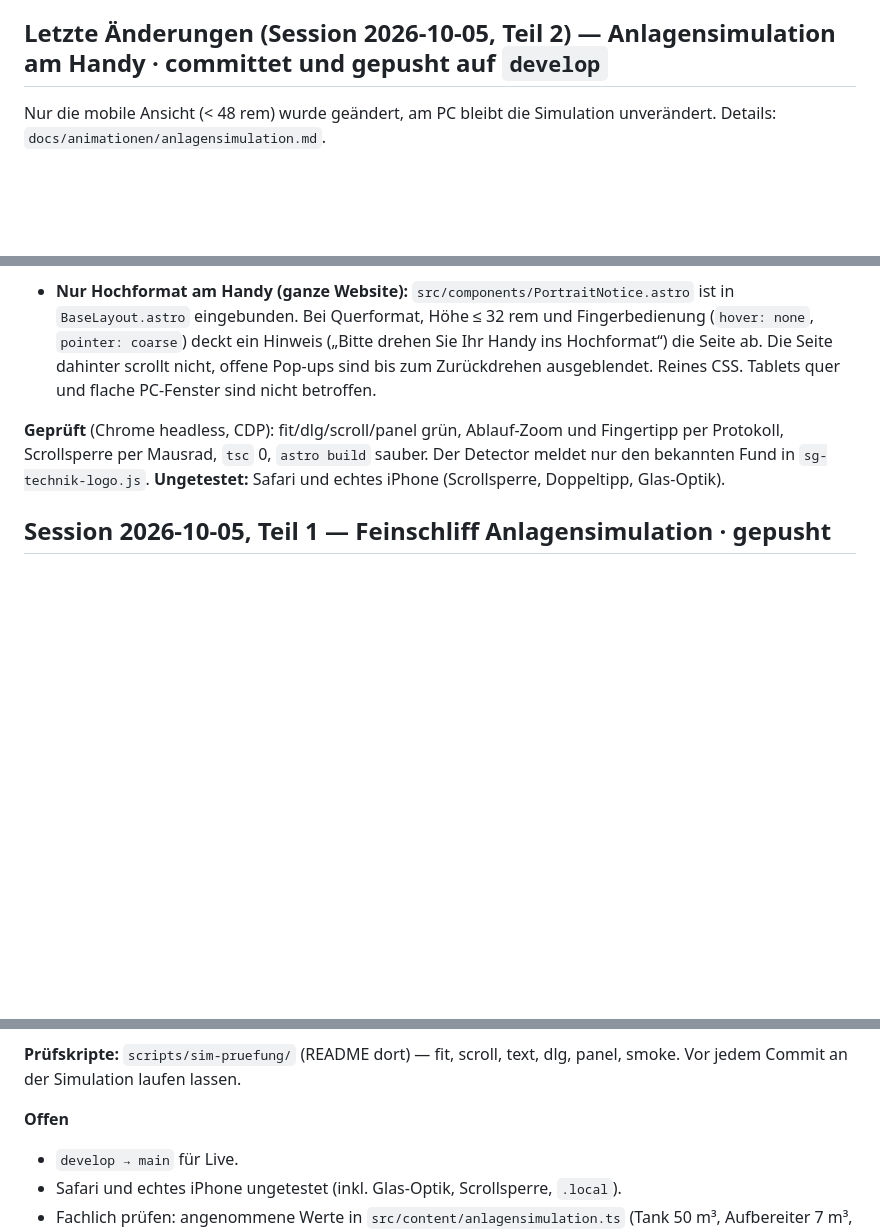
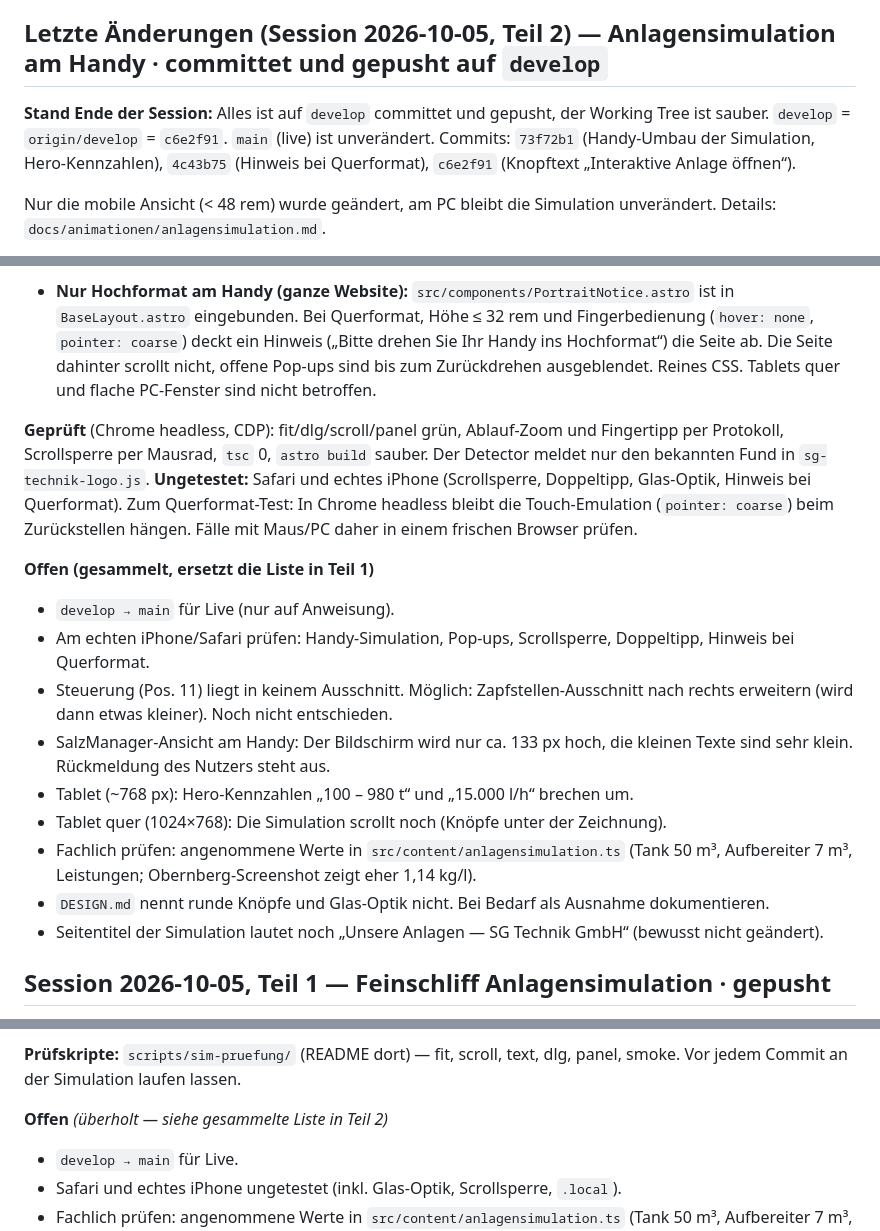
Before and after one commit to Error6669/Website-SG-Technik, a Markdown page: PROJECT_STATUS.md, 3 parts joined by grey strips. Rendered like a GitHub page; blank space fills up the shorter version.

Commit message:
PROJECT_STATUS: Stand und gesammelte offene Punkte nach Teil 2
Co-Authored-By: Claude Opus 5.5 <noreply@anthropic.com>
Claude-Session: https://claude.ai/code/session_01LhL6SYsyAnCt6DShsPxTLL

```diff
--- a/PROJECT_STATUS.md
+++ b/PROJECT_STATUS.md
@@ -143,6 +143,8 @@ Aussagen hängen an Werten statt im Fließtext zu stehen — ändert sich die La
 
 ## Letzte Änderungen (Session 2026-10-05, Teil 2) — Anlagensimulation am Handy · committet und gepusht auf `develop`
 
+**Stand Ende der Session:** Alles ist auf `develop` committet und gepusht, der Working Tree ist sauber. `develop` = `origin/develop` = `c6e2f91`. `main` (live) ist unverändert. Commits: `73f72b1` (Handy-Umbau der Simulation, Hero-Kennzahlen), `4c43b75` (Hinweis bei Querformat), `c6e2f91` (Knopftext „Interaktive Anlage öffnen“).
+
 Nur die mobile Ansicht (< 48 rem) wurde geändert, am PC bleibt die Simulation unverändert. Details: `docs/animationen/anlagensimulation.md`.
 
 - **Knopf „Ansicht“** (links in der Zeile, Info/Positionen rechts) ersetzt die Bereichs-Reiter. Er öffnet eine Auswahl: Gesamt, Silo, Aufbereiter, Soletank, Zapfstelle und neu **SalzManager** (Zoom auf den Bildschirm in der Zeichnung).
@@ -156,7 +158,19 @@ Nur die mobile Ansicht (< 48 rem) wurde geändert, am PC bleibt die Simulation u
 
 - **Nur Hochformat am Handy (ganze Website):** `src/components/PortraitNotice.astro` ist in `BaseLayout.astro` eingebunden. Bei Querformat, Höhe ≤ 32 rem und Fingerbedienung (`hover: none`, `pointer: coarse`) deckt ein Hinweis („Bitte drehen Sie Ihr Handy ins Hochformat“) die Seite ab. Die Seite dahinter scrollt nicht, offene Pop-ups sind bis zum Zurückdrehen ausgeblendet. Reines CSS. Tablets quer und flache PC-Fenster sind nicht betroffen.
 
-**Geprüft** (Chrome headless, CDP): fit/dlg/scroll/panel grün, Ablauf-Zoom und Fingertipp per Protokoll, Scrollsperre per Mausrad, `tsc` 0, `astro build` sauber. Der Detector meldet nur den bekannten Fund in `sg-technik-logo.js`. **Ungetestet:** Safari und echtes iPhone (Scrollsperre, Doppeltipp, Glas-Optik).
+**Geprüft** (Chrome headless, CDP): fit/dlg/scroll/panel grün, Ablauf-Zoom und Fingertipp per Protokoll, Scrollsperre per Mausrad, `tsc` 0, `astro build` sauber. Der Detector meldet nur den bekannten Fund in `sg-technik-logo.js`. **Ungetestet:** Safari und echtes iPhone (Scrollsperre, Doppeltipp, Glas-Optik, Hinweis bei Querformat).
+Zum Querformat-Test: In Chrome headless bleibt die Touch-Emulation (`pointer: coarse`) beim Zurückstellen hängen. Fälle mit Maus/PC daher in einem frischen Browser prüfen.
+
+**Offen (gesammelt, ersetzt die Liste in Teil 1)**
+- `develop → main` für Live (nur auf Anweisung).
+- Am echten iPhone/Safari prüfen: Handy-Simulation, Pop-ups, Scrollsperre, Doppeltipp, Hinweis bei Querformat.
+- Steuerung (Pos. 11) liegt in keinem Ausschnitt. Möglich: Zapfstellen-Ausschnitt nach rechts erweitern (wird dann etwas kleiner). Noch nicht entschieden.
+- SalzManager-Ansicht am Handy: Der Bildschirm wird nur ca. 133 px hoch, die kleinen Texte sind sehr klein. Rückmeldung des Nutzers steht aus.
+- Tablet (~768 px): Hero-Kennzahlen „100 – 980 t“ und „15.000 l/h“ brechen um.
+- Tablet quer (1024×768): Die Simulation scrollt noch (Knöpfe unter der Zeichnung).
+- Fachlich prüfen: angenommene Werte in `src/content/anlagensimulation.ts` (Tank 50 m³, Aufbereiter 7 m³, Leistungen; Obernberg-Screenshot zeigt eher 1,14 kg/l).
+- `DESIGN.md` nennt runde Knöpfe und Glas-Optik nicht. Bei Bedarf als Ausnahme dokumentieren.
+- Seitentitel der Simulation lautet noch „Unsere Anlagen — SG Technik GmbH“ (bewusst nicht geändert).
 
 ## Session 2026-10-05, Teil 1 — Feinschliff Anlagensimulation · gepusht
 
@@ -190,7 +204,7 @@ Auf `develop` committet (zwei Commits nach `df55032`), zusammen mit Teil 2 gepus
 
 **Prüfskripte:** `scripts/sim-pruefung/` (README dort) — fit, scroll, text, dlg, panel, smoke. Vor jedem Commit an der Simulation laufen lassen.
 
-**Offen**
+**Offen** *(überholt — siehe gesammelte Liste in Teil 2)*
 - `develop → main` für Live.
 - Safari und echtes iPhone ungetestet (inkl. Glas-Optik, Scrollsperre, `.local`).
 - Fachlich prüfen: angenommene Werte in `src/content/anlagensimulation.ts` (Tank 50 m³, Aufbereiter 7 m³, Leistungen; Obernberg-Screenshot zeigt eher 1,14 kg/l).
```
